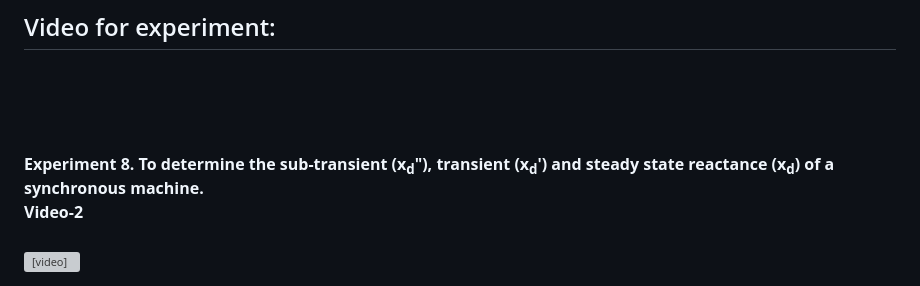
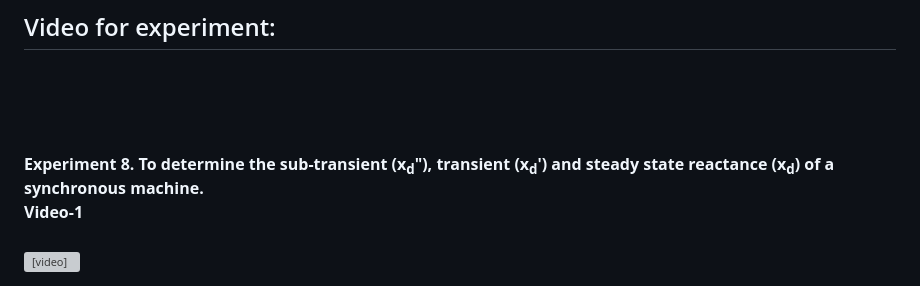
Before and after one commit to virtual-labs/exp-sub-transient-synchronous-machine-dei, a Markdown page: experiment/theory.md, the part around the change. GitHub-like rendering; grey boxes are pictures that could not be loaded.

```diff
--- a/experiment/theory.md
+++ b/experiment/theory.md
@@ -66,7 +66,7 @@ To determine X<sub>d</sub>" and X<sub>q</sub>" in laboratory, the above mentione
 
 <br/><br/><br/>
 <div style="text-align: center;">
-    <b style="font-size:18px">Experiment 8. To determine the sub-transient (x<sub>d</sub>&Prime;), transient (x<sub>d</sub>&prime;) and steady state reactance (x<sub>d</sub>) of a synchronous machine.<br/>Video-2</b><br/><br/>
+    <b style="font-size:18px">Experiment 8. To determine the sub-transient (x<sub>d</sub>&Prime;), transient (x<sub>d</sub>&prime;) and steady state reactance (x<sub>d</sub>) of a synchronous machine.<br/>Video-1</b><br/><br/>
     <video width="480" height="360" controls>
         <source src="videos/Video8.mp4" type="video/mp4">
     </video>
```
